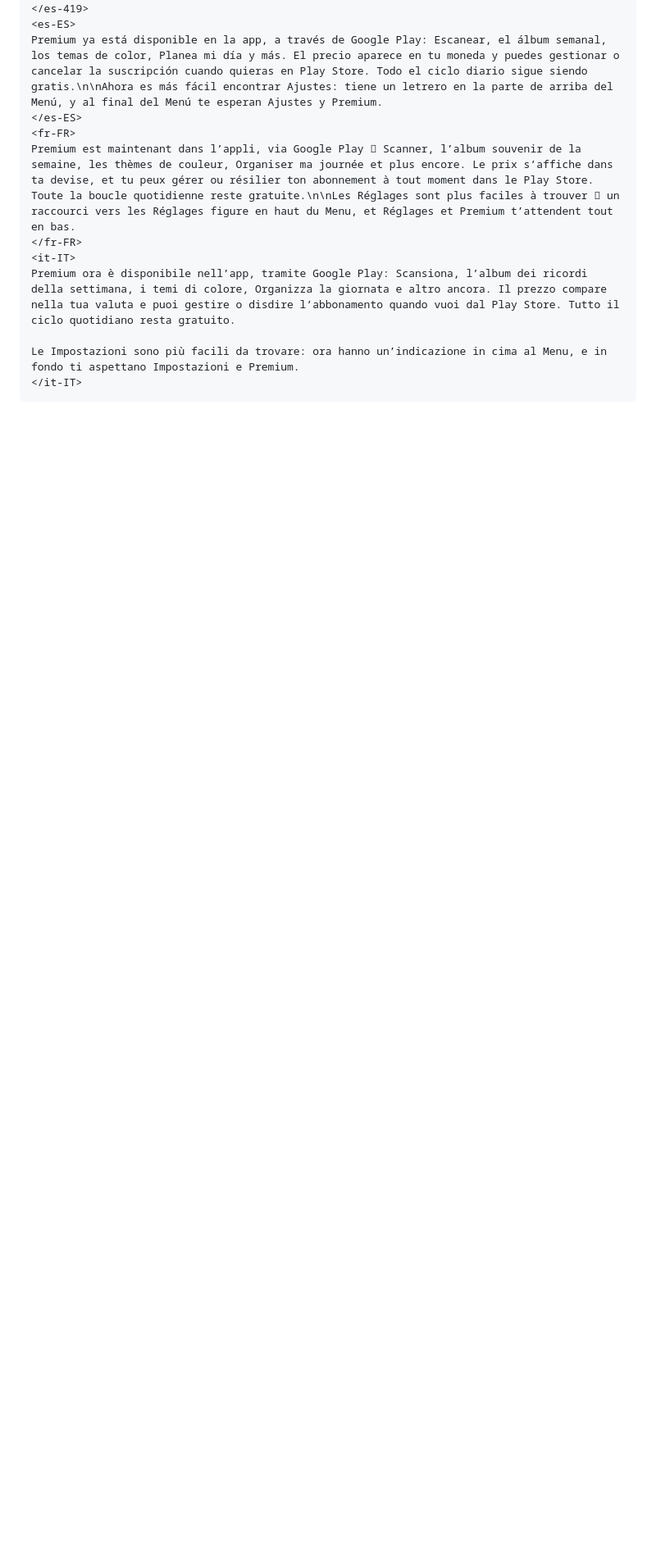
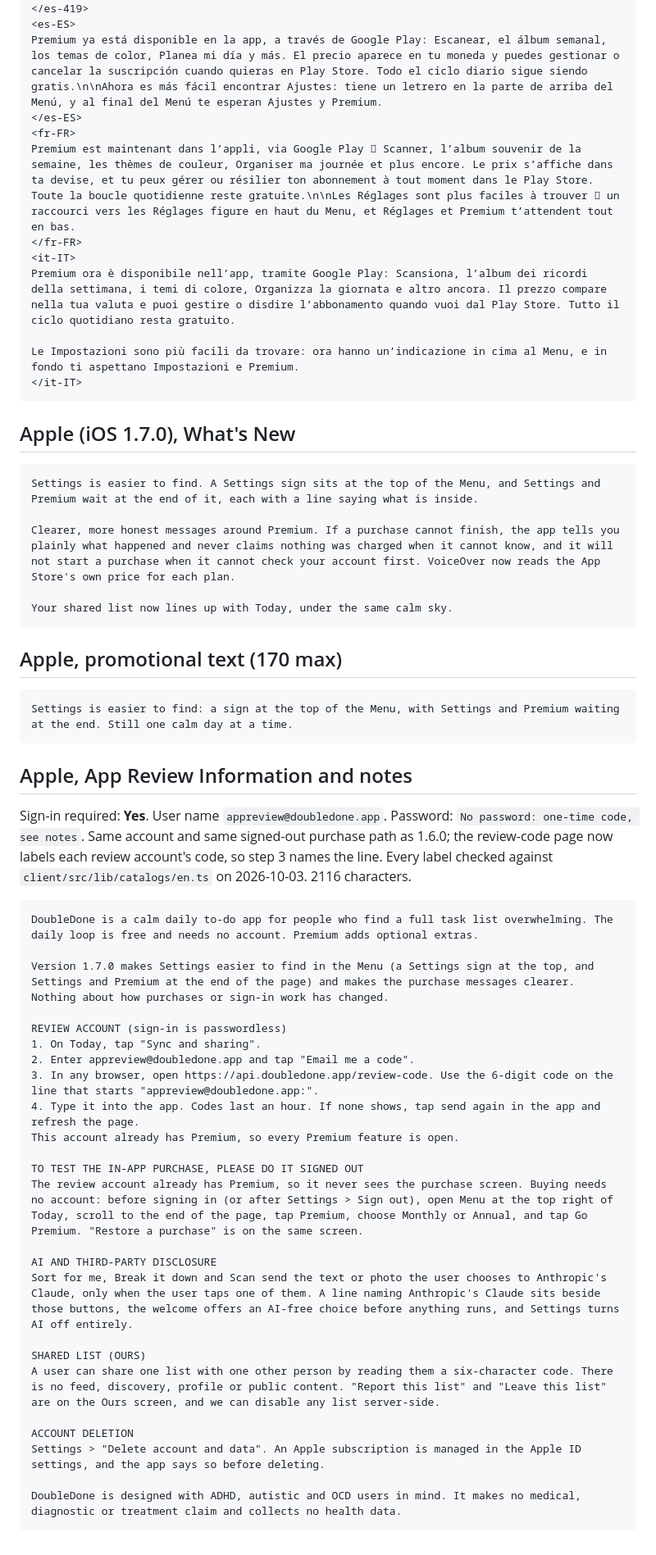
Before and after one commit to melroyds/doubledone, a Markdown page: docs/release-notes/1.7.0.md, the part around the change. Shown at 82% size. Drawn GitHub-style; blank space fills up the shorter version.

Commit message:
docs(release-notes): the iOS 1.7.0 What's New, promo text and review notes
Same review account and signed-out purchase path as 1.6.0; step 3 now
names the account's line, because the review-code page labels each code.
Every label checked against the English catalogue.

Co-Authored-By: Claude Opus 5.5 <noreply@anthropic.com>

````diff
--- a/docs/release-notes/1.7.0.md
+++ b/docs/release-notes/1.7.0.md
@@ -29,3 +29,53 @@ Premium ora è disponibile nell’app, tramite Google Play: Scansiona, l’album
 Le Impostazioni sono più facili da trovare: ora hanno un’indicazione in cima al Menu, e in fondo ti aspettano Impostazioni e Premium.
 </it-IT>
 ```
+
+## Apple (iOS 1.7.0), What's New
+
+```
+Settings is easier to find. A Settings sign sits at the top of the Menu, and Settings and Premium wait at the end of it, each with a line saying what is inside.
+
+Clearer, more honest messages around Premium. If a purchase cannot finish, the app tells you plainly what happened and never claims nothing was charged when it cannot know, and it will not start a purchase when it cannot check your account first. VoiceOver now reads the App Store's own price for each plan.
+
+Your shared list now lines up with Today, under the same calm sky.
+```
+
+## Apple, promotional text (170 max)
+
+```
+Settings is easier to find: a sign at the top of the Menu, with Settings and Premium waiting at the end. Still one calm day at a time.
+```
+
+## Apple, App Review Information and notes
+
+Sign-in required: **Yes**. User name `appreview@doubledone.app`. Password: `No password: one-time code, see notes`.
+Same account and same signed-out purchase path as 1.6.0; the review-code page now labels each review
+account's code, so step 3 names the line. Every label checked against `client/src/lib/catalogs/en.ts` on
+2026-10-03. 2116 characters.
+
+```
+DoubleDone is a calm daily to-do app for people who find a full task list overwhelming. The daily loop is free and needs no account. Premium adds optional extras.
+
+Version 1.7.0 makes Settings easier to find in the Menu (a Settings sign at the top, and Settings and Premium at the end of the page) and makes the purchase messages clearer. Nothing about how purchases or sign-in work has changed.
+
+REVIEW ACCOUNT (sign-in is passwordless)
+1. On Today, tap "Sync and sharing".
+2. Enter appreview@doubledone.app and tap "Email me a code".
+3. In any browser, open https://api.doubledone.app/review-code. Use the 6-digit code on the line that starts "appreview@doubledone.app:".
+4. Type it into the app. Codes last an hour. If none shows, tap send again in the app and refresh the page.
+This account already has Premium, so every Premium feature is open.
+
+TO TEST THE IN-APP PURCHASE, PLEASE DO IT SIGNED OUT
+The review account already has Premium, so it never sees the purchase screen. Buying needs no account: before signing in (or after Settings > Sign out), open Menu at the top right of Today, scroll to the end of the page, tap Premium, choose Monthly or Annual, and tap Go Premium. "Restore a purchase" is on the same screen.
+
+AI AND THIRD-PARTY DISCLOSURE
+Sort for me, Break it down and Scan send the text or photo the user chooses to Anthropic's Claude, only when the user taps one of them. A line naming Anthropic's Claude sits beside those buttons, the welcome offers an AI-free choice before anything runs, and Settings turns AI off entirely.
+
+SHARED LIST (OURS)
+A user can share one list with one other person by reading them a six-character code. There is no feed, discovery, profile or public content. "Report this list" and "Leave this list" are on the Ours screen, and we can disable any list server-side.
+
+ACCOUNT DELETION
+Settings > "Delete account and data". An Apple subscription is managed in the Apple ID settings, and the app says so before deleting.
+
+DoubleDone is designed with ADHD, autistic and OCD users in mind. It makes no medical, diagnostic or treatment claim and collects no health data.
+```
````
